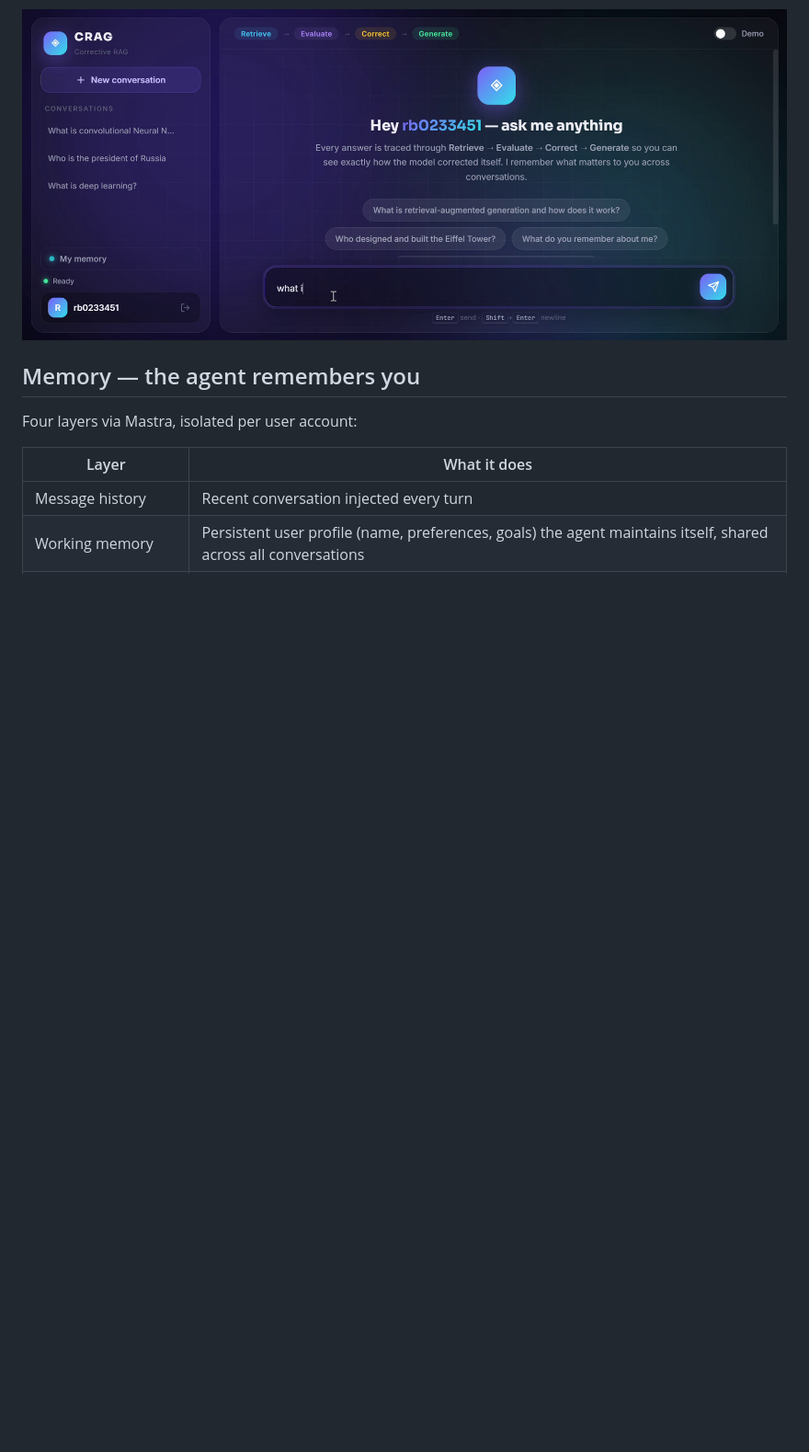
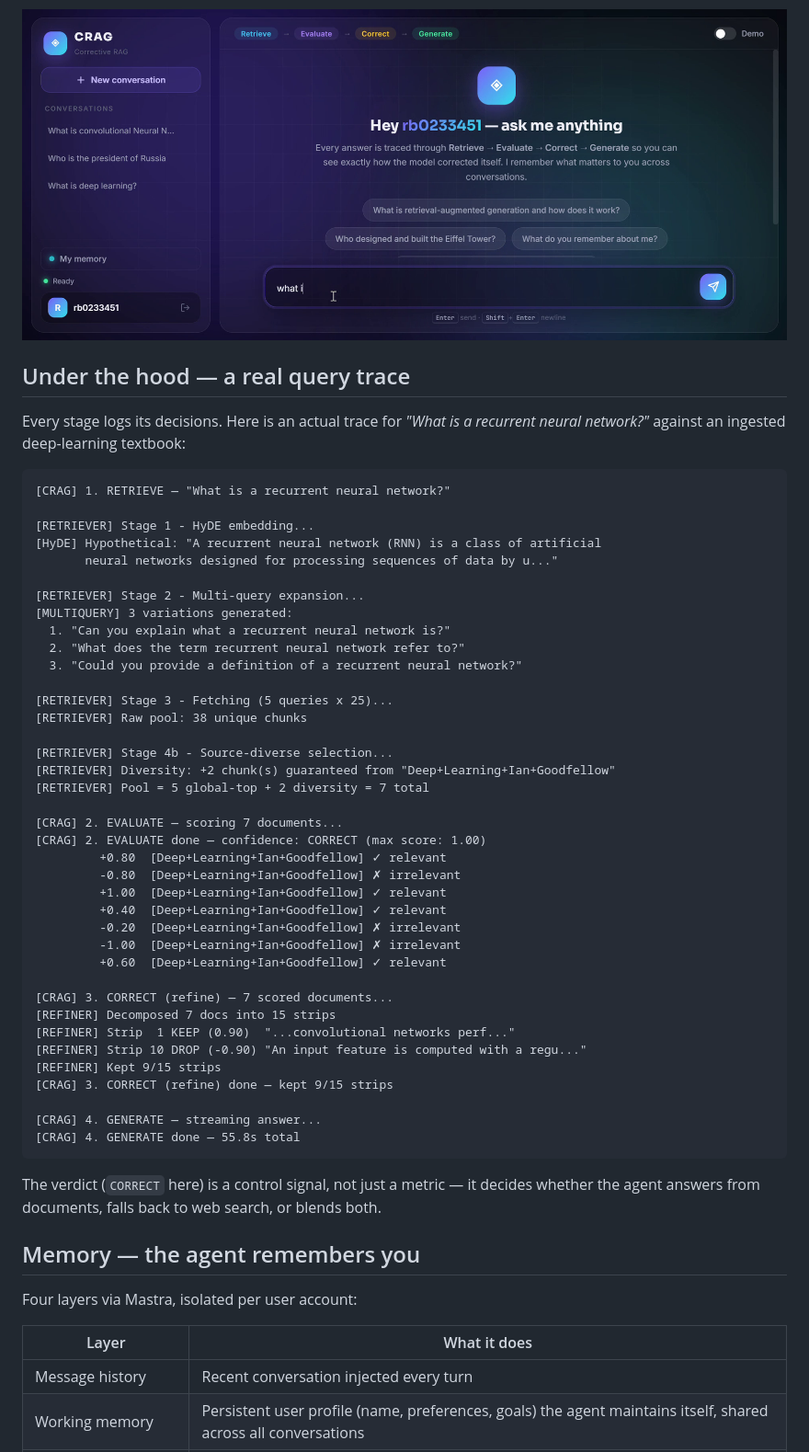
Before and after one commit to rudra12345678923/CRAG-MASTRA, a Markdown page: README.md, the part around the change. Shown at 92% size. GitHub-like rendering; blank space fills up the shorter version.

Commit message:
README: add real pipeline trace (under the hood)

````diff
--- a/README.md
+++ b/README.md
@@ -25,6 +25,53 @@ RETRIEVE  →  EVALUATE  →  CORRECT  →  GENERATE
 The live pipeline trace is streamed to the UI over SSE — you can watch the agent retrieve, self-evaluate, and correct in real time:
 
 ![Pipeline self-correcting after an INCORRECT verdict](docs/pipeline-correcting.png)
+
+## Under the hood — a real query trace
+
+Every stage logs its decisions. Here is an actual trace for *"What is a recurrent neural network?"* against an ingested deep-learning textbook:
+
+```text
+[CRAG] 1. RETRIEVE — "What is a recurrent neural network?"
+
+[RETRIEVER] Stage 1 - HyDE embedding...
+[HyDE] Hypothetical: "A recurrent neural network (RNN) is a class of artificial
+       neural networks designed for processing sequences of data by u..."
+
+[RETRIEVER] Stage 2 - Multi-query expansion...
+[MULTIQUERY] 3 variations generated:
+  1. "Can you explain what a recurrent neural network is?"
+  2. "What does the term recurrent neural network refer to?"
+  3. "Could you provide a definition of a recurrent neural network?"
+
+[RETRIEVER] Stage 3 - Fetching (5 queries x 25)...
+[RETRIEVER] Raw pool: 38 unique chunks
+
+[RETRIEVER] Stage 4b - Source-diverse selection...
+[RETRIEVER] Diversity: +2 chunk(s) guaranteed from "Deep+Learning+Ian+Goodfellow"
+[RETRIEVER] Pool = 5 global-top + 2 diversity = 7 total
+
+[CRAG] 2. EVALUATE — scoring 7 documents...
+[CRAG] 2. EVALUATE done — confidence: CORRECT (max score: 1.00)
+         +0.80  [Deep+Learning+Ian+Goodfellow] ✓ relevant
+         -0.80  [Deep+Learning+Ian+Goodfellow] ✗ irrelevant
+         +1.00  [Deep+Learning+Ian+Goodfellow] ✓ relevant
+         +0.40  [Deep+Learning+Ian+Goodfellow] ✓ relevant
+         -0.20  [Deep+Learning+Ian+Goodfellow] ✗ irrelevant
+         -1.00  [Deep+Learning+Ian+Goodfellow] ✗ irrelevant
+         +0.60  [Deep+Learning+Ian+Goodfellow] ✓ relevant
+
+[CRAG] 3. CORRECT (refine) — 7 scored documents...
+[REFINER] Decomposed 7 docs into 15 strips
+[REFINER] Strip  1 KEEP (0.90)  "...convolutional networks perf..."
+[REFINER] Strip 10 DROP (-0.90) "An input feature is computed with a regu..."
+[REFINER] Kept 9/15 strips
+[CRAG] 3. CORRECT (refine) done — kept 9/15 strips
+
+[CRAG] 4. GENERATE — streaming answer...
+[CRAG] 4. GENERATE done — 55.8s total
+```
+
+The verdict (`CORRECT` here) is a control signal, not just a metric — it decides whether the agent answers from documents, falls back to web search, or blends both.
 
 ## Memory — the agent remembers you
 
````
